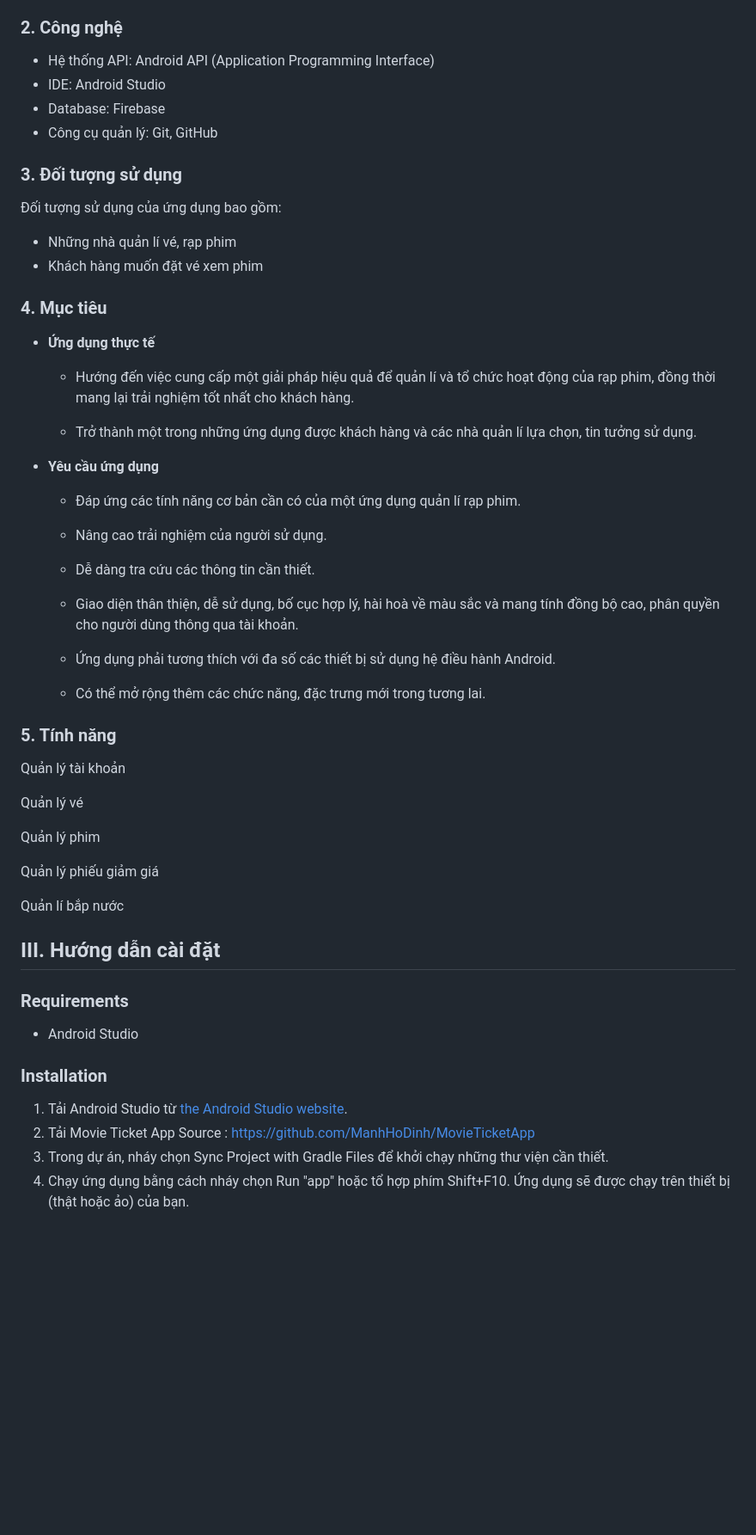
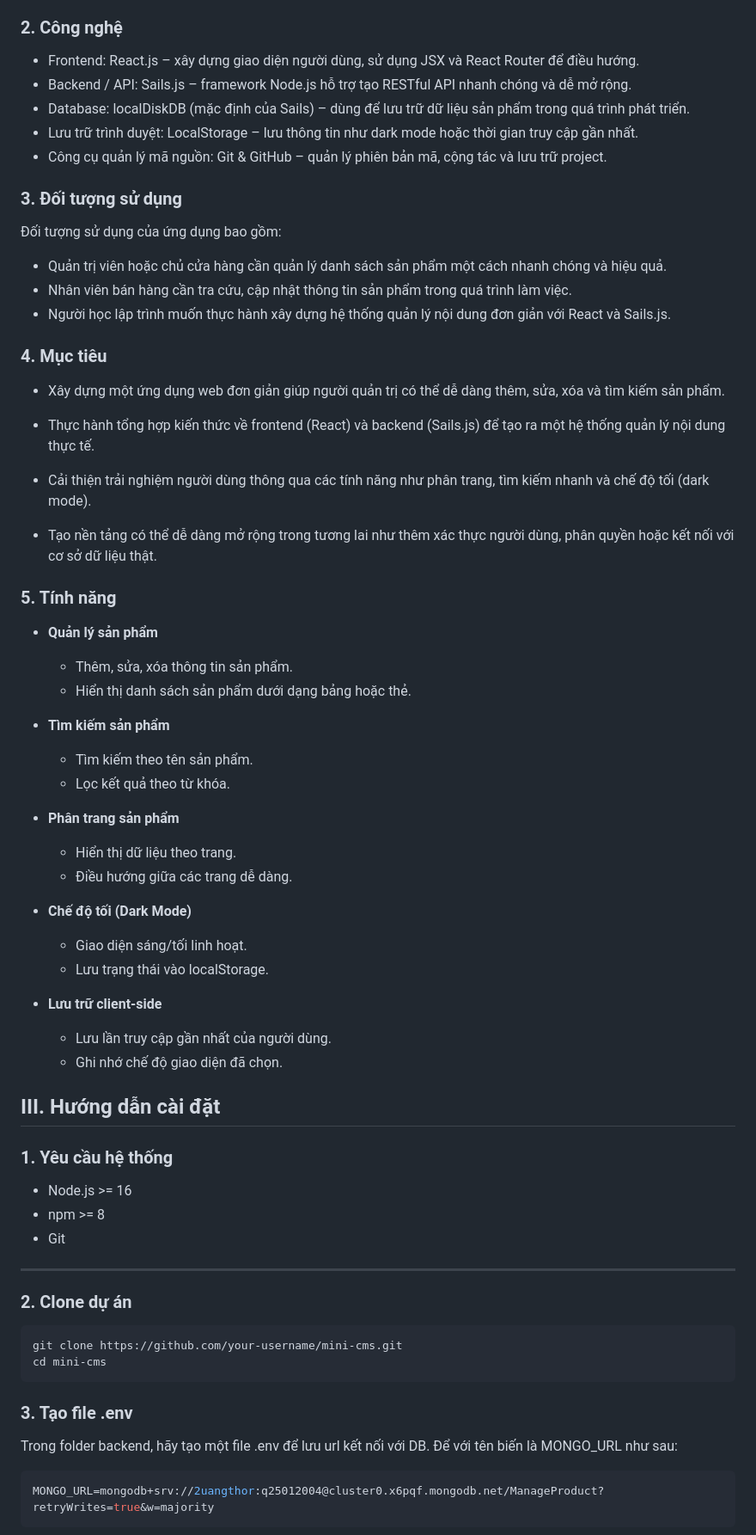
Before and after one commit to dominhquangklhd/Wellcome, a Markdown page: README.md, the part around one of its changes. Shown at 86% size. Rendered like a GitHub page; blank space fills up the shorter version.

````diff
--- a/README.md
+++ b/README.md
@@ -66,69 +59,81 @@ Dự án đồng thời là cơ hội để vận dụng kiến thức về Reac
 ### 2. Công nghệ
-* Hệ thống API: Android API (Application Programming Interface)
-* IDE: Android Studio
-* Database: Firebase
-* Công cụ quản lý: Git, GitHub
+* Frontend: React.js – xây dựng giao diện người dùng, sử dụng JSX và React Router để điều hướng.
+* Backend / API: Sails.js – framework Node.js hỗ trợ tạo RESTful API nhanh chóng và dễ mở rộng.
+* Database: localDiskDB (mặc định của Sails) – dùng để lưu trữ dữ liệu sản phẩm trong quá trình phát triển.
+* Lưu trữ trình duyệt: LocalStorage – lưu thông tin như dark mode hoặc thời gian truy cập gần nhất.
+* Công cụ quản lý mã nguồn: Git & GitHub – quản lý phiên bản mã, cộng tác và lưu trữ project.
 
 
 <div id="Doituongsudung"></div>
 
 ### 3. Đối tượng sử dụng
 Đối tượng sử dụng của ứng dụng bao gồm:
-* Những nhà quản lí vé, rạp phim
-* Khách hàng muốn đặt vé xem phim
+* Quản trị viên hoặc chủ cửa hàng cần quản lý danh sách sản phẩm một cách nhanh chóng và hiệu quả.
+* Nhân viên bán hàng cần tra cứu, cập nhật thông tin sản phẩm trong quá trình làm việc.
+* Người học lập trình muốn thực hành xây dựng hệ thống quản lý nội dung đơn giản với React và Sails.js.
 
 
 <div id="Muctieu"></div>
 
 ### 4. Mục tiêu
 
- * <strong>Ứng dụng thực tế</strong>
+* Xây dựng một ứng dụng web đơn giản giúp người quản trị có thể dễ dàng thêm, sửa, xóa và tìm kiếm sản phẩm.
 
-    * Hướng đến việc cung cấp một giải pháp hiệu quả để quản lí và tổ chức hoạt động của rạp phim, đồng thời mang lại trải nghiệm tốt nhất cho khách hàng.
+* Thực hành tổng hợp kiến thức về frontend (React) và backend (Sails.js) để tạo ra một hệ thống quản lý nội dung thực tế.
 
-    * Trở thành một trong những ứng dụng được khách hàng và các nhà quản lí lựa chọn, tin tưởng sử dụng.
+* Cải thiện trải nghiệm người dùng thông qua các tính năng như phân trang, tìm kiếm nhanh và chế độ tối (dark mode).
 
-
- * <strong>Yêu cầu ứng dụng</strong>
-
-    * Đáp ứng các tính năng cơ bản cần có của một ứng dụng quản lí rạp phim.
-
-    * Nâng cao trải nghiệm của người sử dụng.
-
-    * Dễ dàng tra cứu các thông tin cần thiết.
-
-    * Giao diện thân thiện, dễ sử dụng, bố cục hợp lý, hài hoà về màu sắc và mang tính đồng bộ cao, phân quyền cho người dùng thông qua tài khoản.
-
-    * Ứng dụng phải tương thích với đa số các thiết bị sử dụng hệ điều hành Android.
-
-    * Có thể mở rộng thêm các chức năng, đặc trưng mới trong tương lai.
+* Tạo nền tảng có thể dễ dàng mở rộng trong tương lai như thêm xác thực người dùng, phân quyền hoặc kết nối với cơ sở dữ liệu thật.
 
 
 <div id="Tinhnang"></div>
 
 ### 5. Tính năng
 
-Quản lý tài khoản
+* **Quản lý sản phẩm**
+  - Thêm, sửa, xóa thông tin sản phẩm.
+  - Hiển thị danh sách sản phẩm dưới dạng bảng hoặc thẻ.
 
-Quản lý vé
+* **Tìm kiếm sản phẩm**
+  - Tìm kiếm theo tên sản phẩm.
+  - Lọc kết quả theo từ khóa.
 
-Quản lý phim
+* **Phân trang sản phẩm**
+  - Hiển thị dữ liệu theo trang.
+  - Điều hướng giữa các trang dễ dàng.
 
-Quản lý phiếu giảm giá
+* **Chế độ tối (Dark Mode)**
+  - Giao diện sáng/tối linh hoạt.
+  - Lưu trạng thái vào localStorage.
 
-Quản lí bắp nước
+* **Lưu trữ client-side**
+  - Lưu lần truy cập gần nhất của người dùng.
+  - Ghi nhớ chế độ giao diện đã chọn.
 
 
 <div id="CaiDat"></div>
 
 ## III. Hướng dẫn cài đặt
-### Requirements
+### 1. Yêu cầu hệ thống
 
-* Android Studio
+- Node.js >= 16
+- npm >= 8
+- Git
 
-### Installation
+---
 
-1. Tải Android Studio từ [the Android Studio website](https://developer.android.com/studio).
-2. Tải Movie Ticket App Source :  https://github.com/ManhHoDinh/MovieTicketApp
-3. Trong dự án, nháy chọn Sync Project with Gradle Files để khởi chạy những thư viện cần thiết.
-5. Chạy ứng dụng bằng cách nháy chọn Run "app" hoặc tổ hợp phím Shift+F10. Ứng dụng sẽ được chạy trên thiết bị (thật hoặc ảo) của bạn.
+### 2. Clone dự án
+
+```bash
+git clone https://github.com/your-username/mini-cms.git
+cd mini-cms
+```
+
+### 3. Tạo file .env
+
+Trong folder backend, hãy tạo một file .env để lưu url kết nối với DB.
+Để với tên biến là MONGO_URL như sau:
+```bash
+MONGO_URL=mongodb+srv://2uangthor:q25012004@cluster0.x6pqf.mongodb.net/ManageProduct?retryWrites=true&w=majority
+```
+
````
Also changed, not shown: other parts of README.md (+31 -22 lines).
